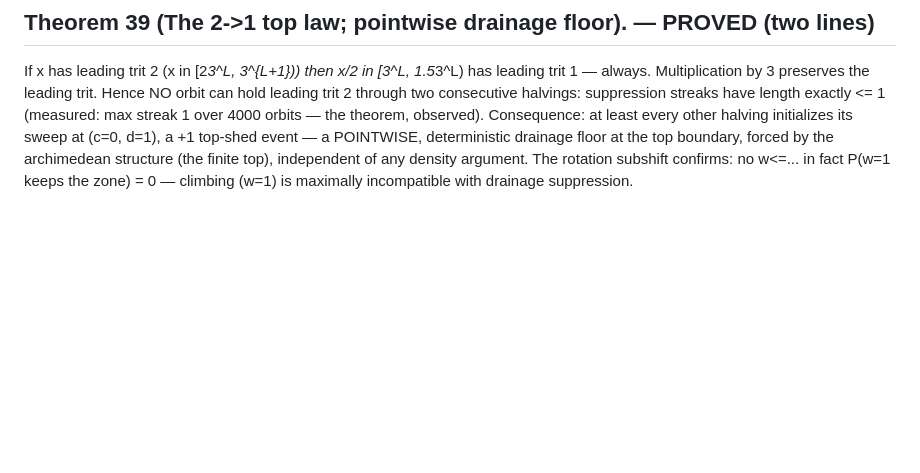
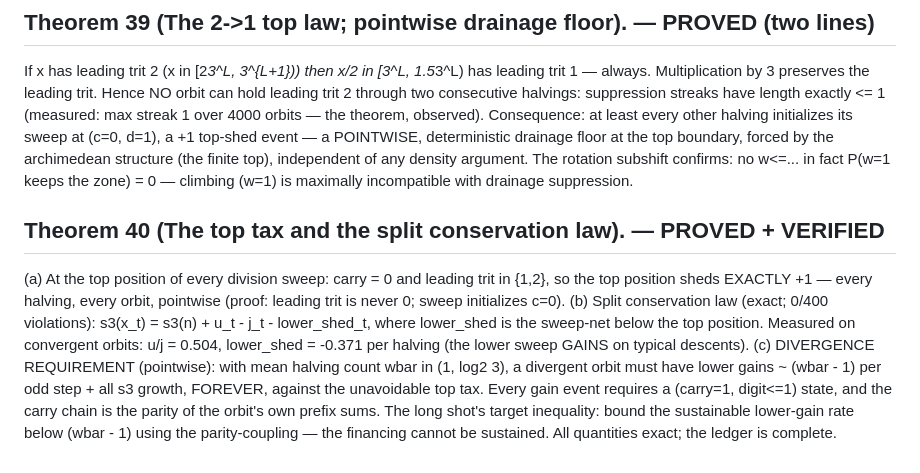
Before and after one commit to martiendejong/collatz_ai, a Markdown page: research/NOTE.md, the part around the change. Drawn GitHub-style; blank space fills up the shorter version.

Commit message:
Theorem 40 (proved): the top tax (+1 per halving, pointwise) and the split conservation law
Co-Authored-By: Claude Fable 5 <noreply@anthropic.com>

```diff
--- a/research/NOTE.md
+++ b/research/NOTE.md
@@ -537,3 +537,21 @@ POINTWISE, deterministic drainage floor at the top boundary, forced by the
 archimedean structure (the finite top), independent of any density argument.
 The rotation subshift confirms: no w<=... in fact P(w=1 keeps the zone) = 0 —
 climbing (w=1) is maximally incompatible with drainage suppression.
+
+## Theorem 40 (The top tax and the split conservation law). — PROVED + VERIFIED
+(a) At the top position of every division sweep: carry = 0 and leading trit
+in {1,2}, so the top position sheds EXACTLY +1 — every halving, every orbit,
+pointwise (proof: leading trit is never 0; sweep initializes c=0).
+(b) Split conservation law (exact; 0/400 violations):
+      s3(x_t) = s3(n) + u_t - j_t - lower_shed_t,
+where lower_shed is the sweep-net below the top position. Measured on
+convergent orbits: u/j = 0.504, lower_shed = -0.371 per halving (the lower
+sweep GAINS on typical descents).
+(c) DIVERGENCE REQUIREMENT (pointwise): with mean halving count wbar in
+(1, log2 3), a divergent orbit must have
+      lower gains ~ (wbar - 1) per odd step + all s3 growth, FOREVER,
+against the unavoidable top tax. Every gain event requires a (carry=1,
+digit<=1) state, and the carry chain is the parity of the orbit's own prefix
+sums. The long shot's target inequality: bound the sustainable lower-gain
+rate below (wbar - 1) using the parity-coupling — the financing cannot be
+sustained. All quantities exact; the ledger is complete.
```
